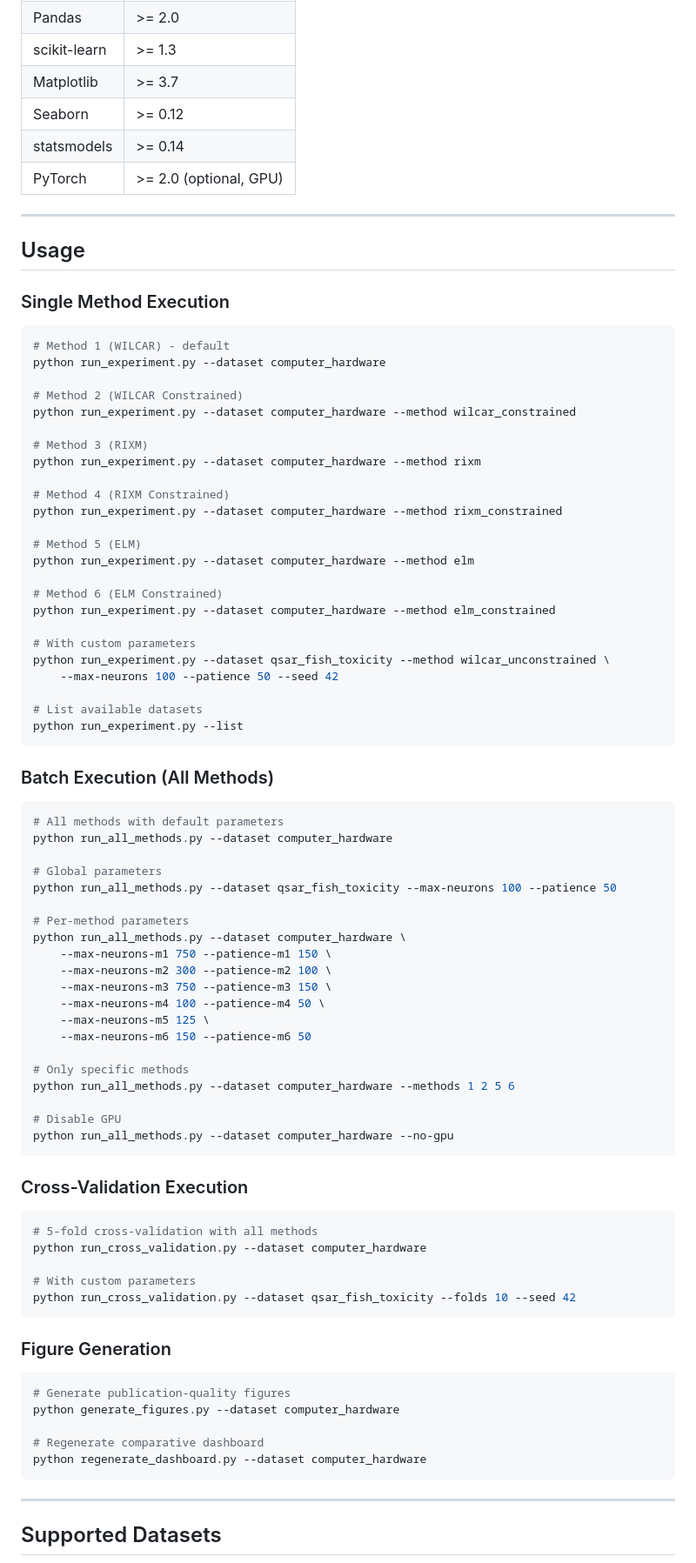
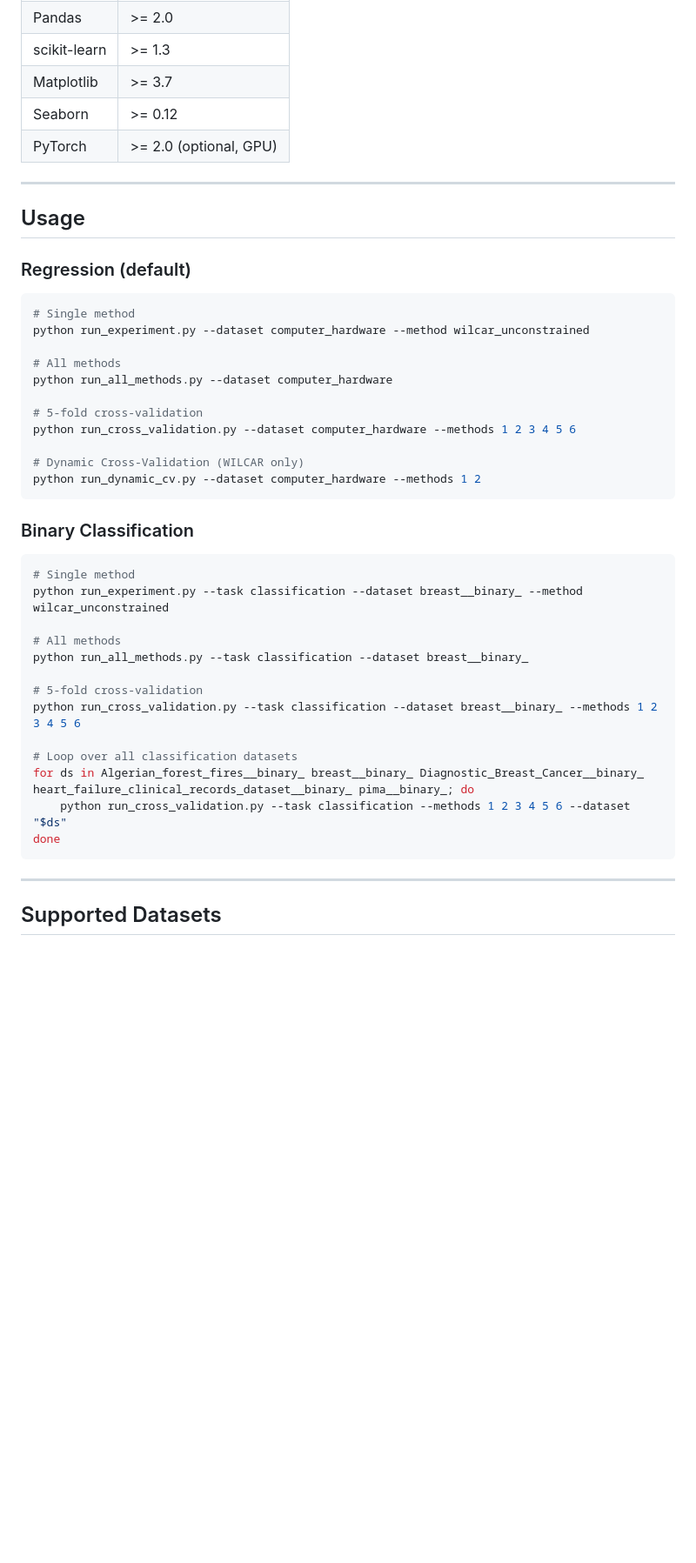
Before and after one commit to ghabriel-ags/WILCAR, a Markdown page: README.md, the part around one of its changes. Shown at 87% size. Drawn GitHub-style; blank space fills up the shorter version.

Commit message:
docs: update README for binary classification support

````diff
--- a/README.md
+++ b/README.md
@@ -166,85 +166,44 @@ pip install torch
 | scikit-learn | >= 1.3 |
 | Matplotlib | >= 3.7 |
 | Seaborn | >= 0.12 |
-| statsmodels | >= 0.14 |
 | PyTorch | >= 2.0 (optional, GPU) |
 
 ---
 
 ## Usage
 
-### Single Method Execution
+### Regression (default)
 
 ```bash
-# Method 1 (WILCAR) - default
-python run_experiment.py --dataset computer_hardware
+# Single method
+python run_experiment.py --dataset computer_hardware --method wilcar_unconstrained
 
-# Method 2 (WILCAR Constrained)
-python run_experiment.py --dataset computer_hardware --method wilcar_constrained
+# All methods
+python run_all_methods.py --dataset computer_hardware
 
-# Method 3 (RIXM)
-python run_experiment.py --dataset computer_hardware --method rixm
+# 5-fold cross-validation
+python run_cross_validation.py --dataset computer_hardware --methods 1 2 3 4 5 6
 
-# Method 4 (RIXM Constrained)
-python run_experiment.py --dataset computer_hardware --method rixm_constrained
-
-# Method 5 (ELM)
-python run_experiment.py --dataset computer_hardware --method elm
-
-# Method 6 (ELM Constrained)
-python run_experiment.py --dataset computer_hardware --method elm_constrained
-
-# With custom parameters
-python run_experiment.py --dataset qsar_fish_toxicity --method wilcar_unconstrained \
-    --max-neurons 100 --patience 50 --seed 42
-
-# List available datasets
-python run_experiment.py --list
+# Dynamic Cross-Validation (WILCAR only)
+python run_dynamic_cv.py --dataset computer_hardware --methods 1 2
 ```
 
-### Batch Execution (All Methods)
+### Binary Classification
 
 ```bash
-# All methods with default parameters
-python run_all_methods.py --dataset computer_hardware
+# Single method
+python run_experiment.py --task classification --dataset breast__binary_ --method wilcar_unconstrained
 
-# Global parameters
-python run_all_methods.py --dataset qsar_fish_toxicity --max-neurons 100 --patience 50
+# All methods
+python run_all_methods.py --task classification --dataset breast__binary_
 
-# Per-method parameters
-python run_all_methods.py --dataset computer_hardware \
-    --max-neurons-m1 750 --patience-m1 150 \
-    --max-neurons-m2 300 --patience-m2 100 \
-    --max-neurons-m3 750 --patience-m3 150 \
-    --max-neurons-m4 100 --patience-m4 50 \
-    --max-neurons-m5 125 \
-    --max-neurons-m6 150 --patience-m6 50
+# 5-fold cross-validation
+python run_cross_validation.py --task classification --dataset breast__binary_ --methods 1 2 3 4 5 6
 
-# Only specific methods
-python run_all_methods.py --dataset computer_hardware --methods 1 2 5 6
-
-# Disable GPU
-python run_all_methods.py --dataset computer_hardware --no-gpu
-```
-
-### Cross-Validation Execution
-
-```bash
-# 5-fold cross-validation with all methods
-python run_cross_validation.py --dataset computer_hardware
-
-# With custom parameters
-python run_cross_validation.py --dataset qsar_fish_toxicity --folds 10 --seed 42
-```
-
-### Figure Generation
-
-```bash
-# Generate publication-quality figures
-python generate_figures.py --dataset computer_hardware
-
-# Regenerate comparative dashboard
-python regenerate_dashboard.py --dataset computer_hardware
+# Loop over all classification datasets
+for ds in Algerian_forest_fires__binary_ breast__binary_ Diagnostic_Breast_Cancer__binary_ heart_failure_clinical_records_dataset__binary_ pima__binary_; do
+    python run_cross_validation.py --task classification --methods 1 2 3 4 5 6 --dataset "$ds"
+done
 ```
 
 ---
````
Also changed, not shown: other parts of README.md (+127 -258 lines).
